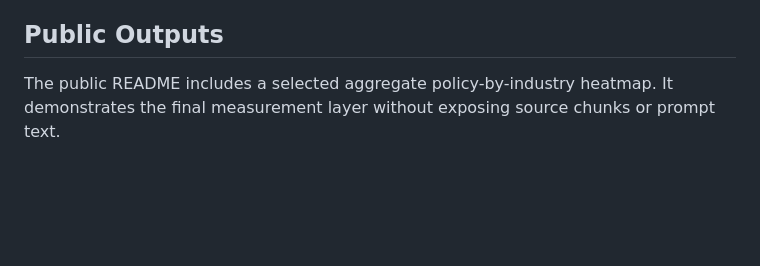
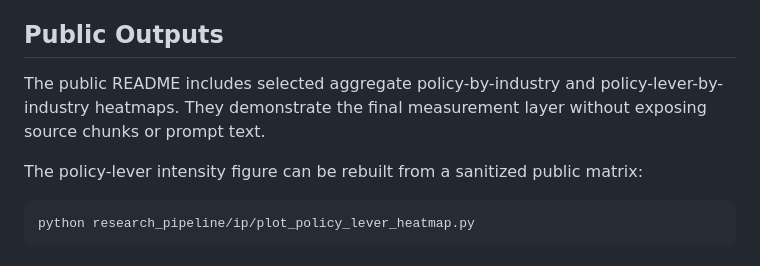
Before and after one commit to xinyangwu98/evidence-grounded-llm-pipeline, a Markdown page: research_pipeline/ip/README.md, the part around the change. Drawn GitHub-style; blank space fills up the shorter version.

````diff
--- a/research_pipeline/ip/README.md
+++ b/research_pipeline/ip/README.md
@@ -21,4 +21,10 @@ The public repository does not release the raw corpus, full dictionaries, privat
 
 ## Public Outputs
 
-The public README includes a selected aggregate policy-by-industry heatmap. It demonstrates the final measurement layer without exposing source chunks or prompt text.
+The public README includes selected aggregate policy-by-industry and policy-lever-by-industry heatmaps. They demonstrate the final measurement layer without exposing source chunks or prompt text.
+
+The policy-lever intensity figure can be rebuilt from a sanitized public matrix:
+
+```bash
+python research_pipeline/ip/plot_policy_lever_heatmap.py
+```
````
Also changed, not shown: README.md (+8 -2 lines), assets/research/policy_lever_intensity_industry_en.png (added).
